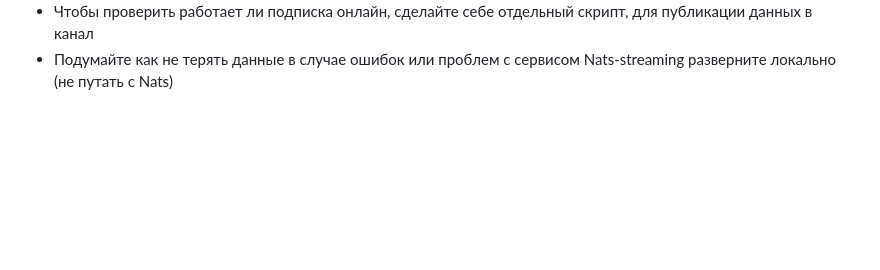
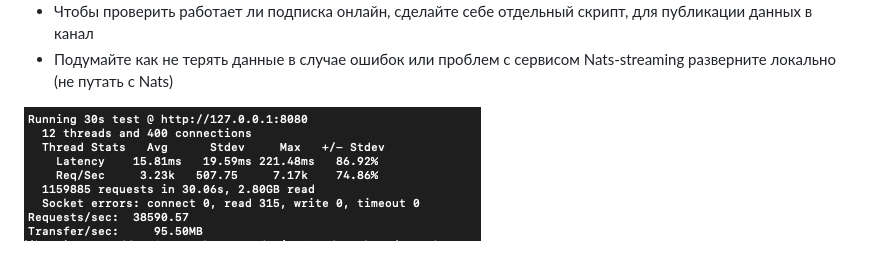
Before and after one commit to verysaddrug/WBTech-L0, a Markdown page: README.md, the part around the change. Rendered like a GitHub page; pictures changed too: img.png (added); blank space fills up the shorter version.

```diff
--- a/README.md
+++ b/README.md
@@ -23,3 +23,6 @@
 - Чтобы проверить работает ли подписка онлайн, сделайте себе отдельный скрипт, для публикации данных в канал
  - Подумайте как не терять данные в случае ошибок или проблем с сервисом
 Nats-streaming разверните локально (не путать с Nats)
+
+
+![img.png](img.png)
```
Also changed, not shown: test WRK.png (deleted).
